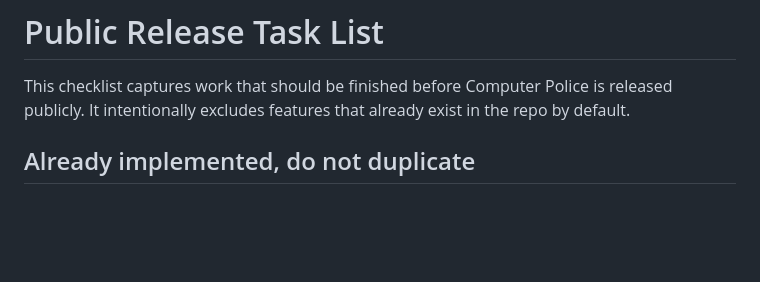
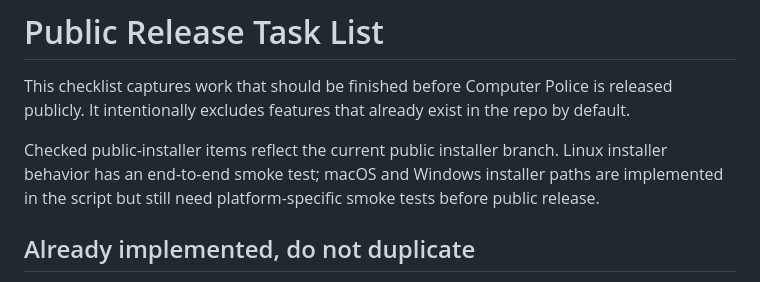
Before and after one commit to vidocsecurity/computer-police, a Markdown page: PUBLIC_RELEASE_TASKS.md, the part around one of its changes. Rendered like a GitHub page; blank space fills up the shorter version.

Commit message:
Update public release checklist status
Co-authored-by: Dawid Moczadlo <dawid@moczadlo.pl>

```diff
--- a/PUBLIC_RELEASE_TASKS.md
+++ b/PUBLIC_RELEASE_TASKS.md
@@ -1,6 +1,8 @@
 # Public Release Task List
 
 This checklist captures work that should be finished before Computer Police is released publicly. It intentionally excludes features that already exist in the repo by default.
+
+Checked public-installer items reflect the current public installer branch. Linux installer behavior has an end-to-end smoke test; macOS and Windows installer paths are implemented in the script but still need platform-specific smoke tests before public release.
 
 ## Already implemented, do not duplicate
 
```
Also changed, not shown: other parts of PUBLIC_RELEASE_TASKS.md (+16 -16 lines).
